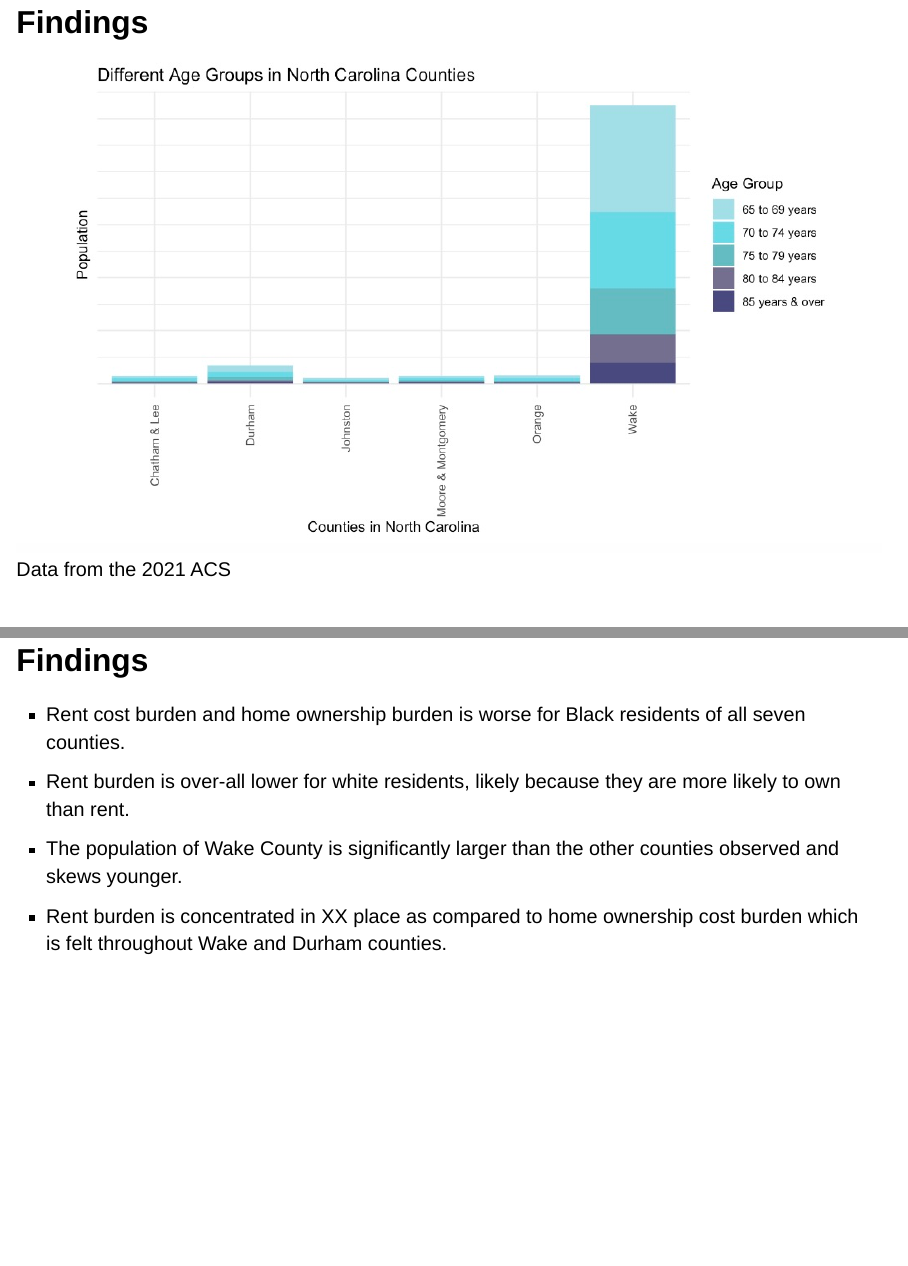
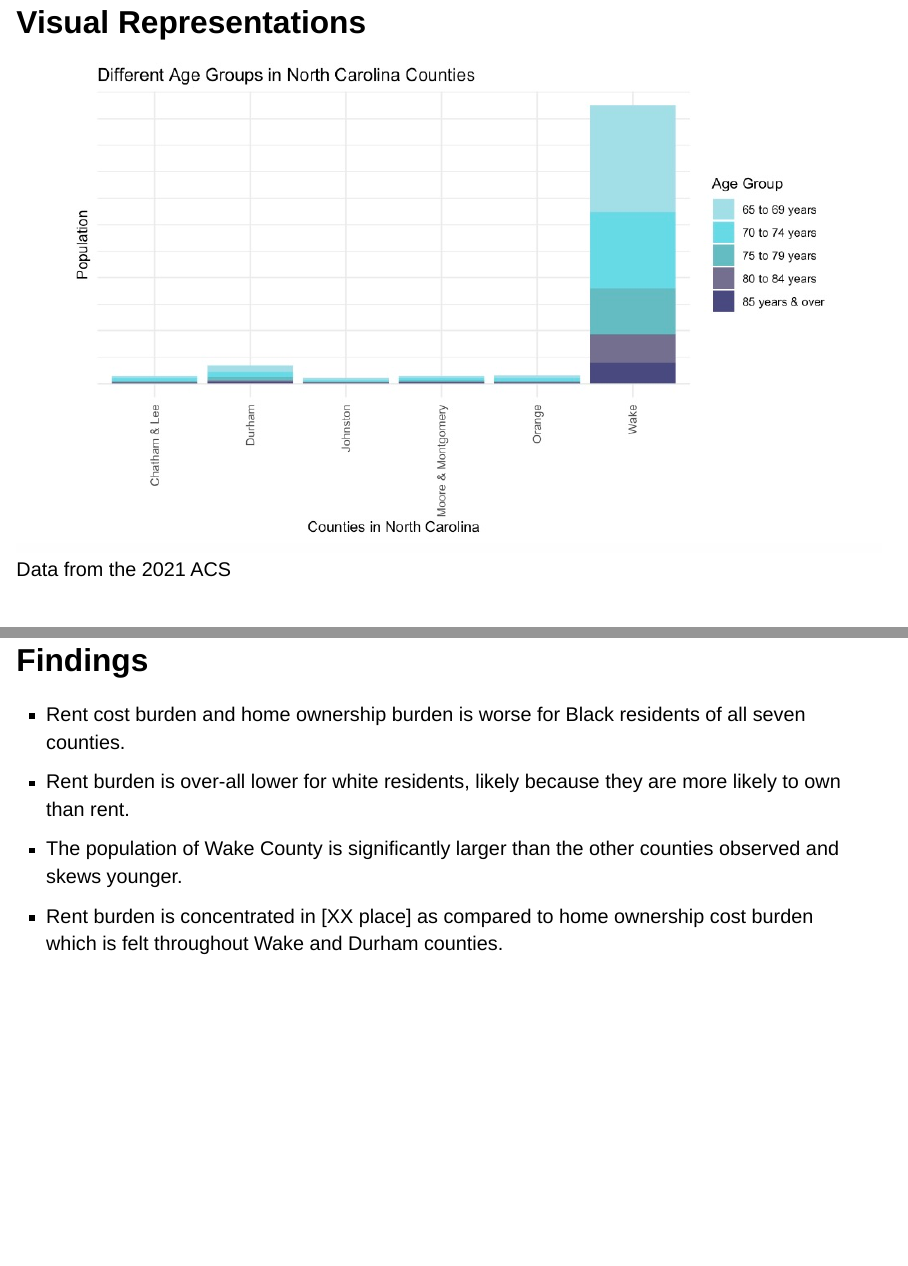
Before and after one commit to staffordnm/censuselderlyhousing, a Quarto document (deck/deck.qmd): pages 7 and 13 of 14 before the commit and pages 7 and 14 of 15 after it, joined at a grey line. Rendered offline with R 4.5, knitr and Pandoc in place of Quarto, with nearby package versions; drawn as Slidy slides in place of the format the file asks for.

Commit message:
dashboard in slide deck

```diff
--- a/deck/deck.qmd
+++ b/deck/deck.qmd
@@ -65,13 +65,16 @@ We used the PUMS person weight for all population estimate calculations.
 4. Aging_Rent_Burden: rent burden for indivudals over 55 years old
 5. Aging_Owner_Burden: housing burden for indivudals over 55 years old
 
-## Findings
+## Visual Representations
 
 ![Data from the 2021 ACS](zoom_out.jpeg)
 
 ---
 
 ![Data from the 2021 ACS](zoom_in.jpeg)
+---
+
+![Data from the 2021 ACS](dashboard.jpeg)
 
 ---
 
@@ -89,6 +92,6 @@ We used the PUMS person weight for all population estimate calculations.
 - Rent cost burden and home ownership burden is worse for Black residents of all seven counties.
 - Rent burden is over-all lower for white residents, likely because they are more likely to own than rent.
 - The population of Wake County is significantly larger than the other counties observed and skews younger.
-- Rent burden is concentrated in XX place as compared to home ownership cost burden which is felt throughout Wake and Durham counties.
+- Rent burden is concentrated in [XX place] as compared to home ownership cost burden which is felt throughout Wake and Durham counties.
 
 # Thank You!
```
Also changed, not shown: deck/dashboard.jpeg (added), deck/deck.html.
